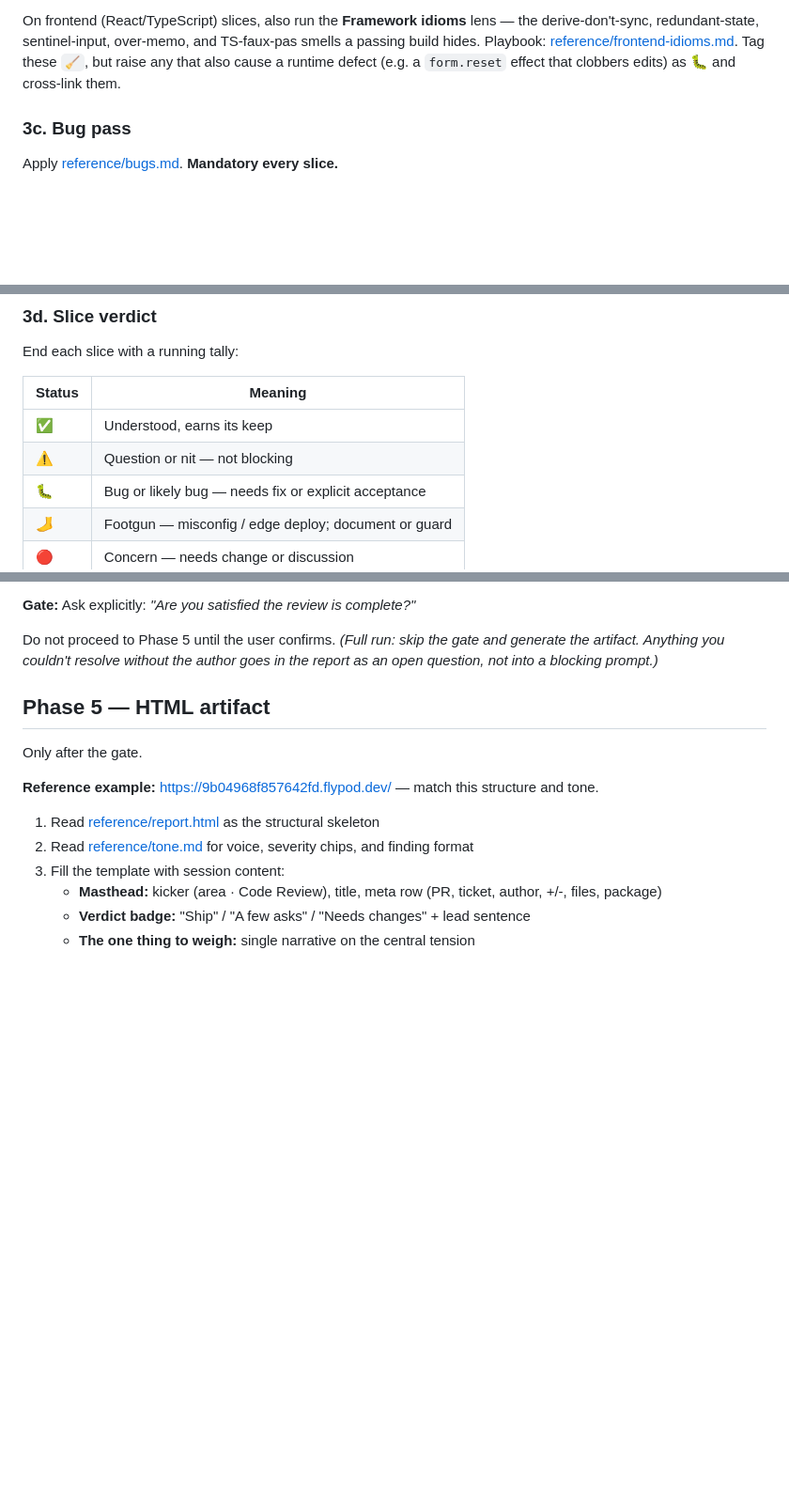
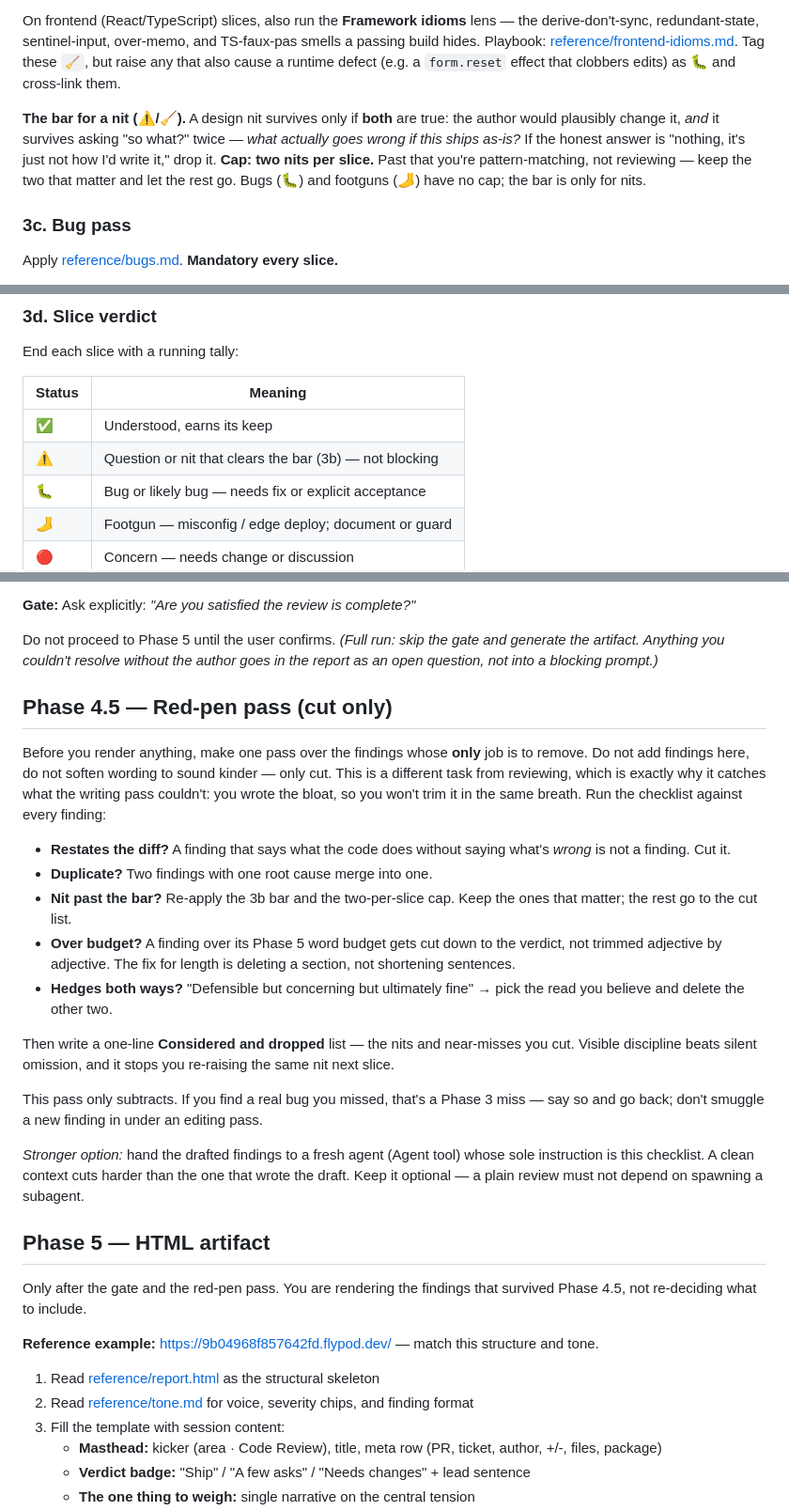
Before and after one commit to teallarson/skills, a Markdown page: lean-pr-review/SKILL.md, 3 parts joined by grey strips. Shown at 94% size. Rendered like a GitHub page; blank space fills up the shorter version.

Commit message:
Sharpen concision: nit bar, per-slice cap, and a cut-only red-pen pass
The skill already leans hard on "be concise" and word budgets, yet reviews
still run long and nitty — because self-trimming in the writing pass is the
weakest lever and the nit category had no bar. Add two targeted controls:

- A bar for nits in the earn-your-keep pass: a ⚠️/🧹 ships only if the author
  would plausibly change it and it survives "so what?" twice, capped at two
  per slice. Bugs and footguns are uncapped.
- Phase 4.5 red-pen pass: one subtractive sweep before the artifact renders,
  with a hard checklist (restates-the-diff, duplicate, past-the-bar,
  over-budget, hedges-both-ways) and a visible "considered and dropped" list.
  Cutting is a different task from writing, so it catches what the writing
  pass can't. Optional upgrade: hand the draft to a fresh agent to cut harder.

The visual variant inherits Phase 4.5 and needs it more, since screenshots and
probe output make it run longer.

Co-Authored-By: Claude Opus 4.8 <noreply@anthropic.com>

```diff
--- a/lean-pr-review/SKILL.md
+++ b/lean-pr-review/SKILL.md
@@ -185,6 +185,12 @@ passing build hides. Playbook: [reference/frontend-idioms.md](reference/frontend
 Tag these `🧹`, but raise any that also cause a runtime defect (e.g. a `form.reset` effect
 that clobbers edits) as 🐛 and cross-link them.
 
+**The bar for a nit (⚠️/🧹).** A design nit survives only if **both** are true: the author would
+plausibly change it, *and* it survives asking "so what?" twice — *what actually goes wrong if this
+ships as-is?* If the honest answer is "nothing, it's just not how I'd write it," drop it. **Cap: two
+nits per slice.** Past that you're pattern-matching, not reviewing — keep the two that matter and let
+the rest go. Bugs (🐛) and footguns (🦶) have no cap; the bar is only for nits.
+
 ### 3c. Bug pass
 
 Apply [reference/bugs.md](reference/bugs.md). **Mandatory every slice.**
@@ -205,7 +211,7 @@ End each slice with a running tally:
 | Status | Meaning |
 |--------|---------|
 | ✅ | Understood, earns its keep |
-| ⚠️ | Question or nit — not blocking |
+| ⚠️ | Question or nit that clears the bar (3b) — not blocking |
 | 🐛 | Bug or likely bug — needs fix or explicit acceptance |
 | 🦶 | Footgun — misconfig / edge deploy; document or guard |
 | 🔴 | Concern — needs change or discussion |
@@ -254,9 +260,37 @@ Do not proceed to Phase 5 until the user confirms. *(Full run: skip the gate and
 artifact. Anything you couldn't resolve without the author goes in the report as an open question,
 not into a blocking prompt.)*
 
+## Phase 4.5 — Red-pen pass (cut only)
+
+Before you render anything, make one pass over the findings whose **only** job is to remove. Do not
+add findings here, do not soften wording to sound kinder — only cut. This is a different task from
+reviewing, which is exactly why it catches what the writing pass couldn't: you wrote the bloat, so
+you won't trim it in the same breath. Run the checklist against every finding:
+
+- **Restates the diff?** A finding that says what the code does without saying what's *wrong* is not
+  a finding. Cut it.
+- **Duplicate?** Two findings with one root cause merge into one.
+- **Nit past the bar?** Re-apply the 3b bar and the two-per-slice cap. Keep the ones that matter;
+  the rest go to the cut list.
+- **Over budget?** A finding over its Phase 5 word budget gets cut down to the verdict, not trimmed
+  adjective by adjective. The fix for length is deleting a section, not shortening sentences.
+- **Hedges both ways?** "Defensible but concerning but ultimately fine" → pick the read you believe
+  and delete the other two.
+
+Then write a one-line **Considered and dropped** list — the nits and near-misses you cut. Visible
+discipline beats silent omission, and it stops you re-raising the same nit next slice.
+
+This pass only subtracts. If you find a real bug you missed, that's a Phase 3 miss — say so and go
+back; don't smuggle a new finding in under an editing pass.
+
+*Stronger option:* hand the drafted findings to a fresh agent (Agent tool) whose sole instruction is
+this checklist. A clean context cuts harder than the one that wrote the draft. Keep it optional — a
+plain review must not depend on spawning a subagent.
+
 ## Phase 5 — HTML artifact
 
-Only after the gate.
+Only after the gate and the red-pen pass. You are rendering the findings that survived Phase 4.5,
+not re-deciding what to include.
 
 **Reference example:** https://9b04968f857642fd.flypod.dev/ — match this structure and tone.
 
```
Also changed, not shown: lean-pr-review-visual/SKILL.md (+4 -2 lines).
